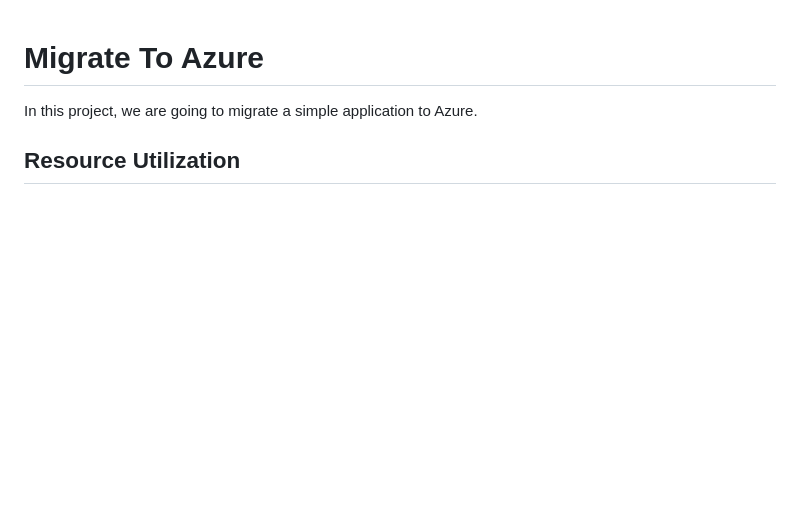
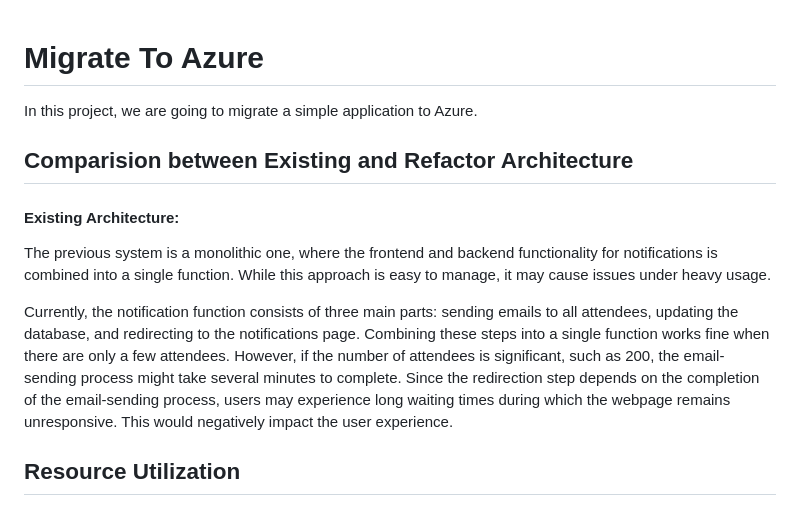
Before and after one commit to wanghongran2023/Migrate_To_Azure, a Markdown page: README.md, the part around the change. GitHub-like rendering; blank space fills up the shorter version.

```diff
--- a/README.md
+++ b/README.md
@@ -1,6 +1,14 @@
 # Migrate To Azure
 
 In this project, we are going to migrate a simple application to Azure.
+
+## Comparision between Existing and Refactor Architecture
+
+#### Existing Architecture:
+The previous system is a monolithic one, where the frontend and backend functionality for notifications is combined into a single function. While this approach is easy to manage, it may cause issues under heavy usage.
+
+Currently, the notification function consists of three main parts: sending emails to all attendees, updating the database, and redirecting to the notifications page. Combining these steps into a single function works fine when there are only a few attendees. However, if the number of attendees is significant, such as 200, the email-sending process might take several minutes to complete. Since the redirection step depends on the completion of the email-sending process, users may experience long waiting times during which the webpage remains unresponsive. This would negatively impact the user experience.
+
 
 ## Resource Utilization
 
```
